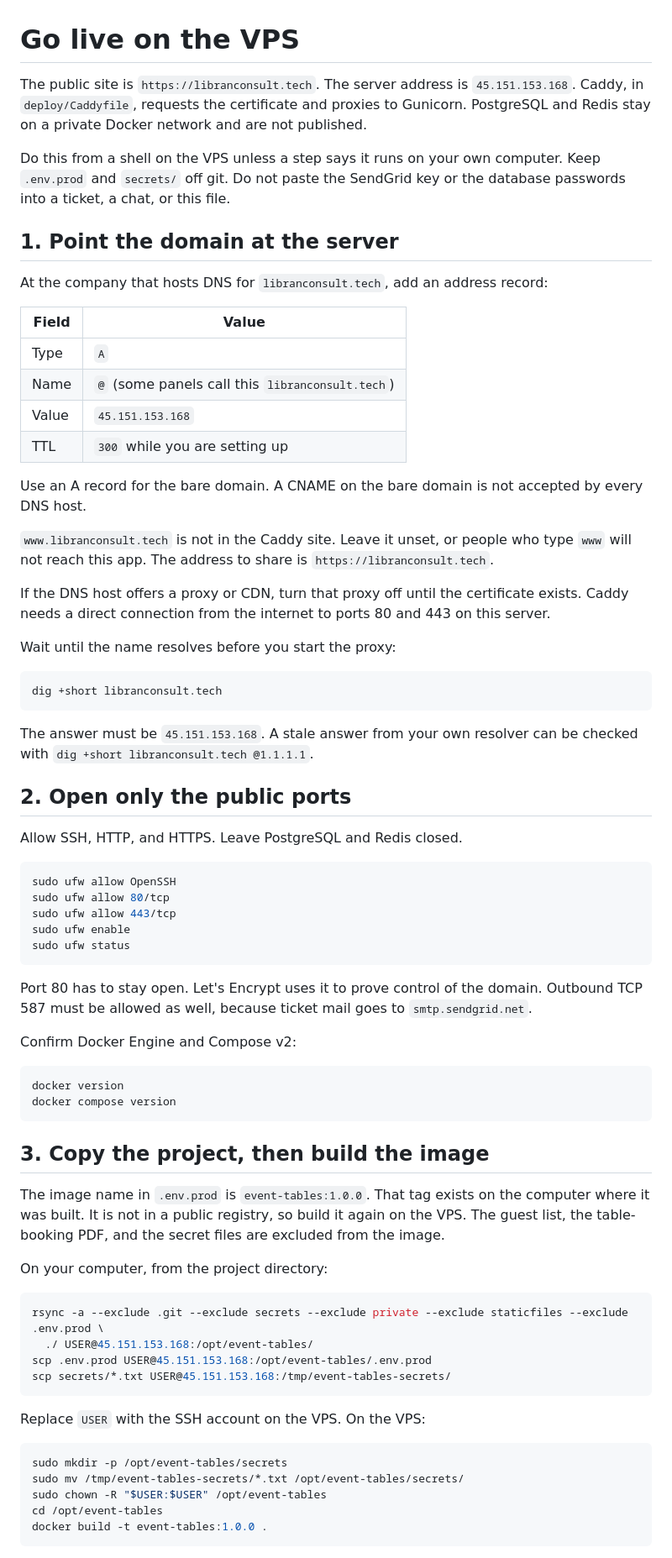
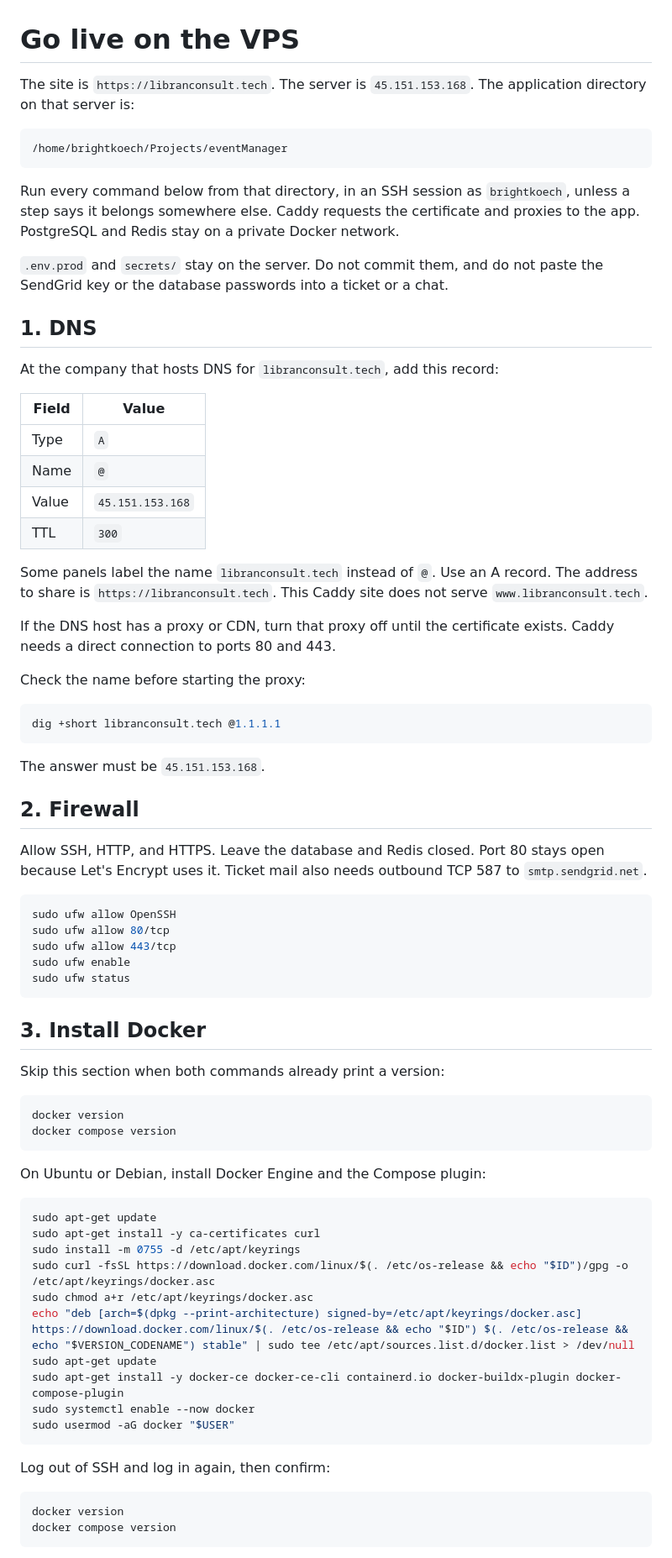
Before and after one commit to brightmaraba/eventManager, a Markdown page: docs/deploy-vps.md, the part around one of its changes. Shown at 84% size. GitHub-like rendering.

````diff
--- a/docs/deploy-vps.md
+++ b/docs/deploy-vps.md
@@ -1,37 +1,41 @@
 # Go live on the VPS
 
-The public site is `https://libranconsult.tech`. The server address is `45.151.153.168`. Caddy, in `deploy/Caddyfile`, requests the certificate and proxies to Gunicorn. PostgreSQL and Redis stay on a private Docker network and are not published.
+The site is `https://libranconsult.tech`. The server is `45.151.153.168`. The application directory on that server is:
 
-Do this from a shell on the VPS unless a step says it runs on your own computer. Keep `.env.prod` and `secrets/` off git. Do not paste the SendGrid key or the database passwords into a ticket, a chat, or this file.
+```text
+/home/brightkoech/Projects/eventManager
+```
 
-## 1. Point the domain at the server
+Run every command below from that directory, in an SSH session as `brightkoech`, unless a step says it belongs somewhere else. Caddy requests the certificate and proxies to the app. PostgreSQL and Redis stay on a private Docker network.
 
-At the company that hosts DNS for `libranconsult.tech`, add an address record:
+`.env.prod` and `secrets/` stay on the server. Do not commit them, and do not paste the SendGrid key or the database passwords into a ticket or a chat.
+
+## 1. DNS
+
+At the company that hosts DNS for `libranconsult.tech`, add this record:
 
 | Field | Value |
 |---|---|
 | Type | `A` |
-| Name | `@` (some panels call this `libranconsult.tech`) |
+| Name | `@` |
 | Value | `45.151.153.168` |
-| TTL | `300` while you are setting up |
+| TTL | `300` |
 
-Use an A record for the bare domain. A CNAME on the bare domain is not accepted by every DNS host.
+Some panels label the name `libranconsult.tech` instead of `@`. Use an A record. The address to share is `https://libranconsult.tech`. This Caddy site does not serve `www.libranconsult.tech`.
 
-`www.libranconsult.tech` is not in the Caddy site. Leave it unset, or people who type `www` will not reach this app. The address to share is `https://libranconsult.tech`.
+If the DNS host has a proxy or CDN, turn that proxy off until the certificate exists. Caddy needs a direct connection to ports 80 and 443.
 
-If the DNS host offers a proxy or CDN, turn that proxy off until the certificate exists. Caddy needs a direct connection from the internet to ports 80 and 443 on this server.
-
-Wait until the name resolves before you start the proxy:
+Check the name before starting the proxy:
 
 ```sh
-dig +short libranconsult.tech
+dig +short libranconsult.tech @1.1.1.1
 ```
 
-The answer must be `45.151.153.168`. A stale answer from your own resolver can be checked with `dig +short libranconsult.tech @1.1.1.1`.
+The answer must be `45.151.153.168`.
 
-## 2. Open only the public ports
+## 2. Firewall
 
-Allow SSH, HTTP, and HTTPS. Leave PostgreSQL and Redis closed.
+Allow SSH, HTTP, and HTTPS. Leave the database and Redis closed. Port 80 stays open because Let's Encrypt uses it. Ticket mail also needs outbound TCP 587 to `smtp.sendgrid.net`.
 
 ```sh
 sudo ufw allow OpenSSH
@@ -41,35 +45,34 @@ sudo ufw enable
 sudo ufw status
 ```
 
-Port 80 has to stay open. Let's Encrypt uses it to prove control of the domain. Outbound TCP 587 must be allowed as well, because ticket mail goes to `smtp.sendgrid.net`.
+## 3. Install Docker
 
-Confirm Docker Engine and Compose v2:
+Skip this section when both commands already print a version:
 
 ```sh
 docker version
 docker compose version
 ```
 
-## 3. Copy the project, then build the image
-
-The image name in `.env.prod` is `event-tables:1.0.0`. That tag exists on the computer where it was built. It is not in a public registry, so build it again on the VPS. The guest list, the table-booking PDF, and the secret files are excluded from the image.
-
-On your computer, from the project directory:
+On Ubuntu or Debian, install Docker Engine and the Compose plugin:
 
 ```sh
-rsync -a --exclude .git --exclude secrets --exclude private --exclude staticfiles --exclude .env.prod \
-  ./ USER@45.151.153.168:/opt/event-tables/
-scp .env.prod USER@45.151.153.168:/opt/event-tables/.env.prod
-scp secrets/*.txt USER@45.151.153.168:/tmp/event-tables-secrets/
+sudo apt-get update
+sudo apt-get install -y ca-certificates curl
+sudo install -m 0755 -d /etc/apt/keyrings
+sudo curl -fsSL https://download.docker.com/linux/$(. /etc/os-release && echo "$ID")/gpg -o /etc/apt/keyrings/docker.asc
+sudo chmod a+r /etc/apt/keyrings/docker.asc
+echo "deb [arch=$(dpkg --print-architecture) signed-by=/etc/apt/keyrings/docker.asc] https://download.docker.com/linux/$(. /etc/os-release && echo "$ID") $(. /etc/os-release && echo "$VERSION_CODENAME") stable" | sudo tee /etc/apt/sources.list.d/docker.list > /dev/null
+sudo apt-get update
+sudo apt-get install -y docker-ce docker-ce-cli containerd.io docker-buildx-plugin docker-compose-plugin
+sudo systemctl enable --now docker
+sudo usermod -aG docker "$USER"
 ```
 
-Replace `USER` with the SSH account on the VPS. On the VPS:
+Log out of SSH and log in again, then confirm:
 
 ```sh
-sudo mkdir -p /opt/event-tables/secrets
-sudo mv /tmp/event-tables-secrets/*.txt /opt/event-tables/secrets/
-sudo chown -R "$USER:$USER" /opt/event-tables
-cd /opt/event-tables
-docker build -t event-tables:1.0.0 .
+docker version
+docker compose version
 ```
 
````
Also changed, not shown: other parts of docs/deploy-vps.md (+70 -24 lines), README.md (+4 -6 lines).
